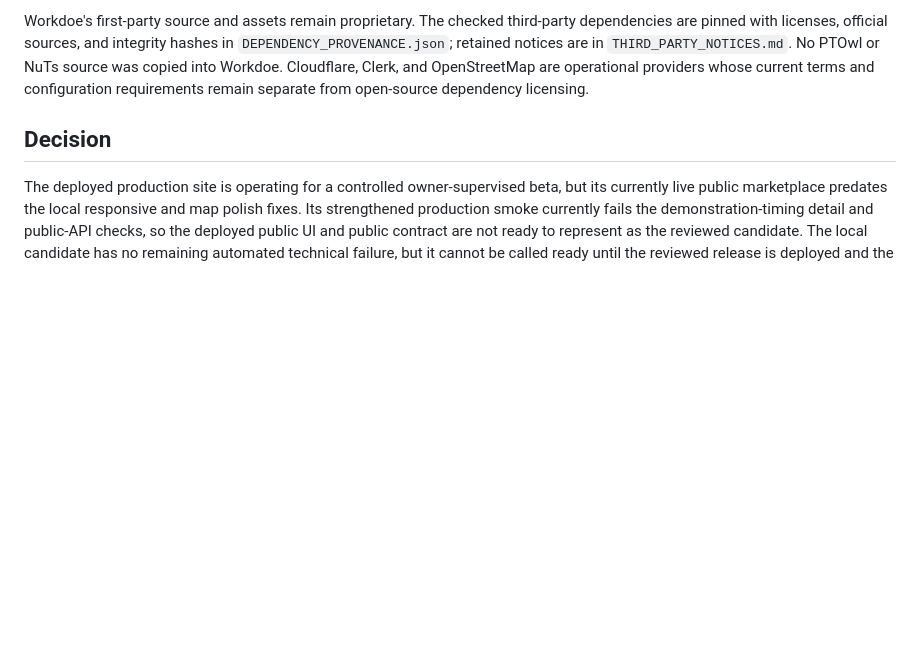
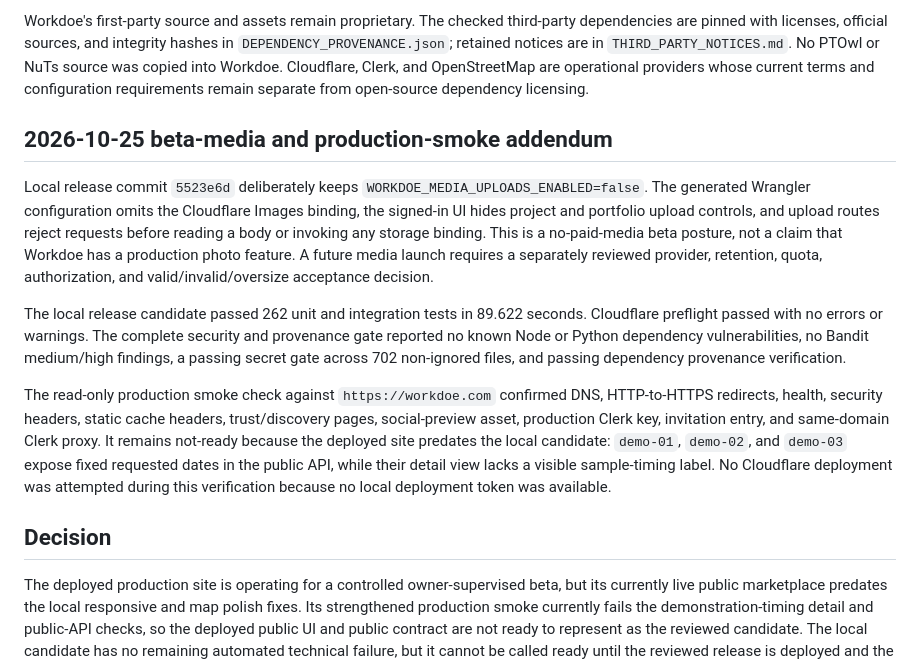
Before and after one commit to Yami566/workdoe, a Markdown page: docs/workdoe-launch-readiness-2026-10-24.md, the part around the change. GitHub-like rendering; blank space fills up the shorter version.

Commit message:
Record beta media and production smoke evidence

```diff
--- a/docs/workdoe-launch-readiness-2026-10-24.md
+++ b/docs/workdoe-launch-readiness-2026-10-24.md
@@ -339,6 +339,32 @@ Cloudflare, Clerk, and OpenStreetMap are operational providers whose current
 terms and configuration requirements remain separate from open-source
 dependency licensing.
 
+## 2026-10-25 beta-media and production-smoke addendum
+
+Local release commit `5523e6d` deliberately keeps
+`WORKDOE_MEDIA_UPLOADS_ENABLED=false`. The generated Wrangler configuration
+omits the Cloudflare Images binding, the signed-in UI hides project and
+portfolio upload controls, and upload routes reject requests before reading a
+body or invoking any storage binding. This is a no-paid-media beta posture,
+not a claim that Workdoe has a production photo feature. A future media launch
+requires a separately reviewed provider, retention, quota, authorization, and
+valid/invalid/oversize acceptance decision.
+
+The local release candidate passed 262 unit and integration tests in 89.622
+seconds. Cloudflare preflight passed with no errors or warnings. The complete
+security and provenance gate reported no known Node or Python dependency
+vulnerabilities, no Bandit medium/high findings, a passing secret gate across
+702 non-ignored files, and passing dependency provenance verification.
+
+The read-only production smoke check against `https://workdoe.com` confirmed
+DNS, HTTP-to-HTTPS redirects, health, security headers, static cache headers,
+trust/discovery pages, social-preview asset, production Clerk key, invitation
+entry, and same-domain Clerk proxy. It remains not-ready because the deployed
+site predates the local candidate: `demo-01`, `demo-02`, and `demo-03` expose
+fixed requested dates in the public API, while their detail view lacks a
+visible sample-timing label. No Cloudflare deployment was attempted during this
+verification because no local deployment token was available.
+
 ## Decision
 
 The deployed production site is operating for a controlled owner-supervised
```
